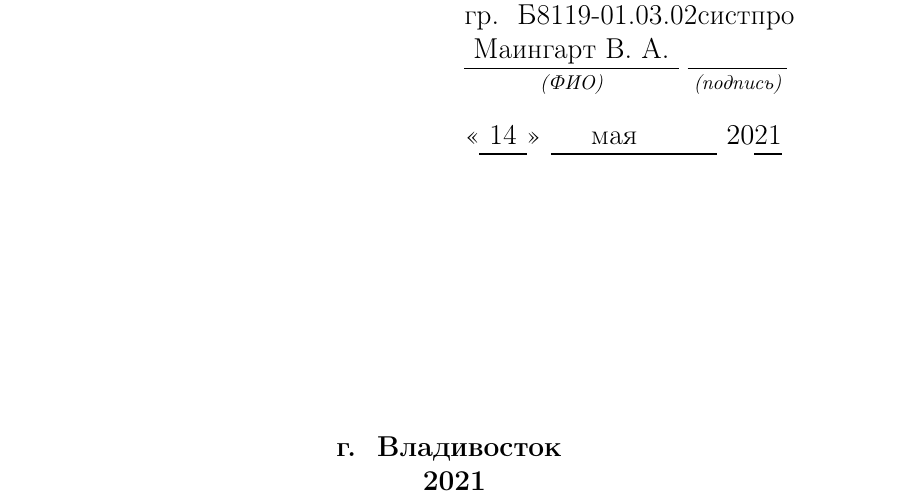
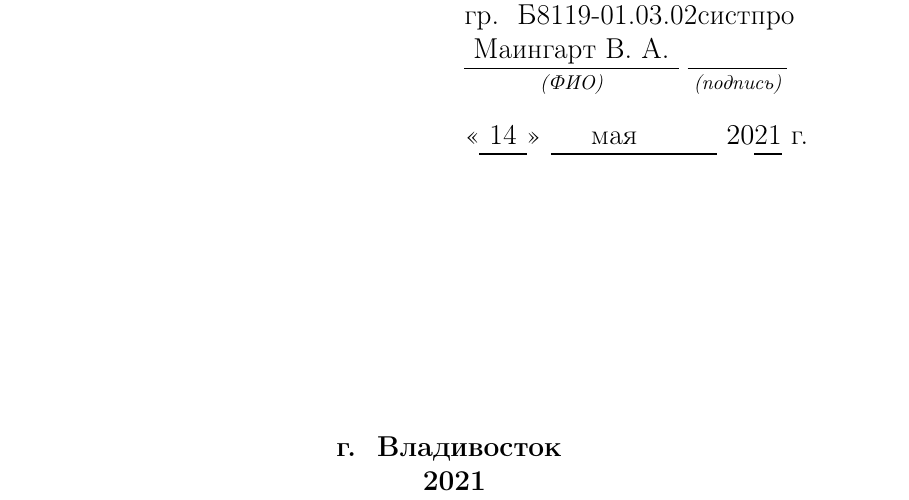
Before and after one commit to Maingart/lab3, a LaTeX document (main.tex, which reads common/commands_title.tex): part of page 1 of 14, cut so that both start at the same text. Compiled offline with pdfLaTeX.

Commit message:
Add symbol year after year

```diff
--- a/common/commands_title.tex
+++ b/common/commands_title.tex
@@ -51,7 +51,7 @@
 
 			<<\uline{\hspace{5pt}\currentDay\hspace{5pt}}>>
 			\uline{\hspace{20pt}\currentMonth\hspace{40pt}}
-			$ 20\uline{\currentYear} $
+			$ 20\uline{\currentYear} $ г.
 		\end{flushleft}
 	\end{multicols}
 }
```
